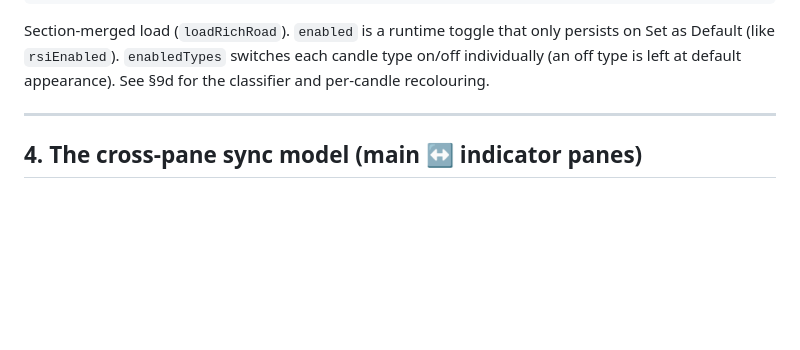
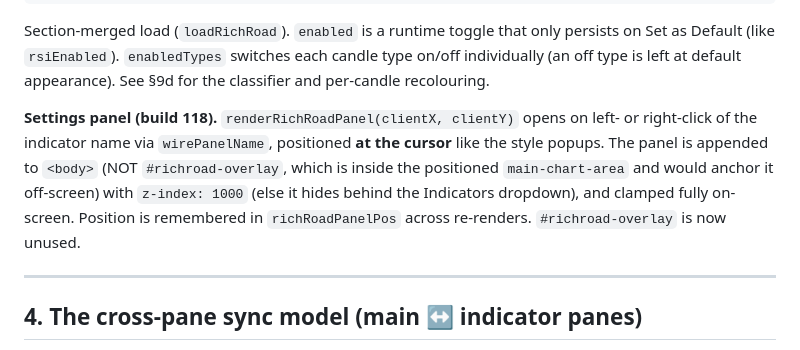
Before and after one commit to BenGeeMan/Chart, a Markdown page: CHART_TECHNICAL_REFERENCE.md, the part around the change. GitHub-like rendering; blank space fills up the shorter version.

```diff
--- a/CHART_TECHNICAL_REFERENCE.md
+++ b/CHART_TECHNICAL_REFERENCE.md
@@ -301,6 +301,14 @@ Section-merged load (`loadRichRoad`). `enabled` is a runtime toggle that only
 persists on Set as Default (like `rsiEnabled`). `enabledTypes` switches each
 candle type on/off individually (an off type is left at default appearance).
 See §9d for the classifier and per-candle recolouring.
+
+**Settings panel (build 118).** `renderRichRoadPanel(clientX, clientY)` opens on
+left- or right-click of the indicator name via `wirePanelName`, positioned **at
+the cursor** like the style popups. The panel is appended to `<body>` (NOT
+`#richroad-overlay`, which is inside the positioned `main-chart-area` and would
+anchor it off-screen) with `z-index: 1000` (else it hides behind the Indicators
+dropdown), and clamped fully on-screen. Position is remembered in
+`richRoadPanelPos` across re-renders. `#richroad-overlay` is now unused.
 
 ---
 
```
Also changed, not shown: CHART_HANDOFF.md (+32 -1 lines).
